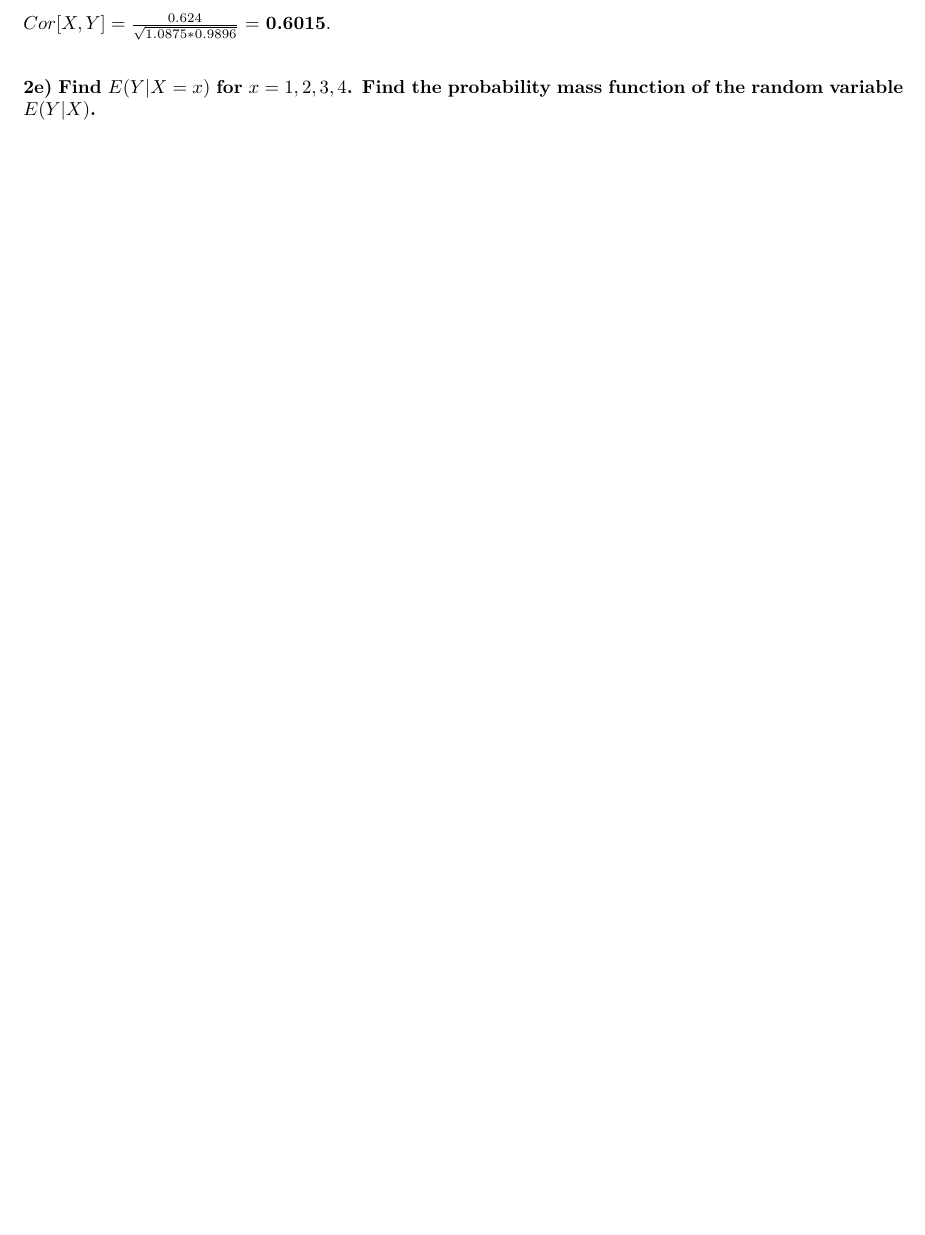
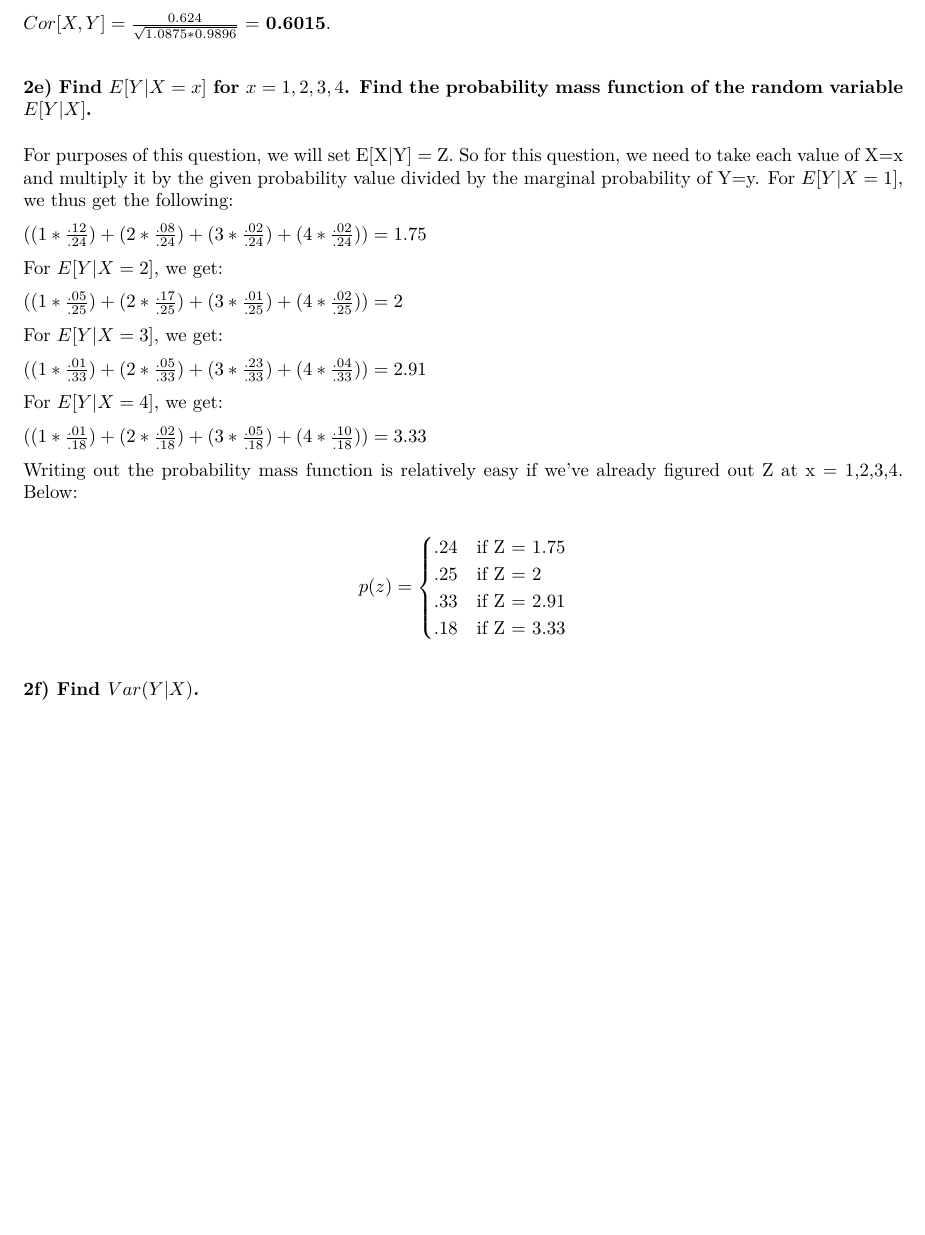
Before and after one commit to dfshapir/ps3, an R Markdown document (shapiro_ps3.Rmd): part of page 3 of 3, cut so that both start at the same text, the shorter picture padded with empty space. The pictures show the output file shapiro_ps3.pdf that the author committed with the source.

Commit message:
Push with a few extra finished questions

```diff
--- a/shapiro_ps3.Rmd
+++ b/shapiro_ps3.Rmd
@@ -96,4 +96,34 @@ Luckily, we know all of these values already. Plugging in our numbers, we get:
 
 $Cor[X,Y] = \frac{0.624}{\sqrt{1.0875*0.9896}}$ = **0.6015**.
 
-### 2e) Find $E(Y|X=x)$ for $x = 1,2,3,4$.  Find the probability mass function of the random variable $E(Y|X)$.
+### 2e) Find $E[Y|X=x]$ for $x = 1,2,3,4$.  Find the probability mass function of the random variable $E[Y|X]$.
+
+For purposes of this question, we will set E[X|Y] = Z. So for this question, we need to take each value of X=x and multiply it by the given probability value divided by the marginal probability of Y=y.
+For $E[Y|X=1]$, we thus get the following:
+
+$((1*\frac{.12}{.24}) + (2*\frac{.08}{.24}) + (3*\frac{.02}{.24}) + (4*\frac{.02}{.24})) = 1.75$
+
+For $E[Y|X=2]$, we get:
+
+$((1*\frac{.05}{.25}) + (2*\frac{.17}{.25}) + (3*\frac{.01}{.25}) + (4*\frac{.02}{.25})) = 2$
+
+For $E[Y|X=3]$, we get:
+
+$((1*\frac{.01}{.33}) + (2*\frac{.05}{.33}) + (3*\frac{.23}{.33}) + (4*\frac{.04}{.33})) = 2.91$
+
+For $E[Y|X=4]$, we get:
+
+$((1*\frac{.01}{.18}) + (2*\frac{.02}{.18}) + (3*\frac{.05}{.18}) + (4*\frac{.10}{.18})) = 3.33$
+
+Writing out the probability mass function is relatively easy if we've already figured out Z at x = 1,2,3,4. Below:
+
+\begin{equation*}
+p(z)=\begin{cases}
+.24 & \text{if Z = 1.75}\\
+.25 & \text{if Z = 2}\\
+.33 & \text{if Z = 2.91}\\
+.18 & \text{if Z = 3.33}
+\end{cases}
+\end{equation*}
+
+### 2f) Find $Var(Y|X)$.
```
Also changed, not shown: shapiro_ps3.pdf.
